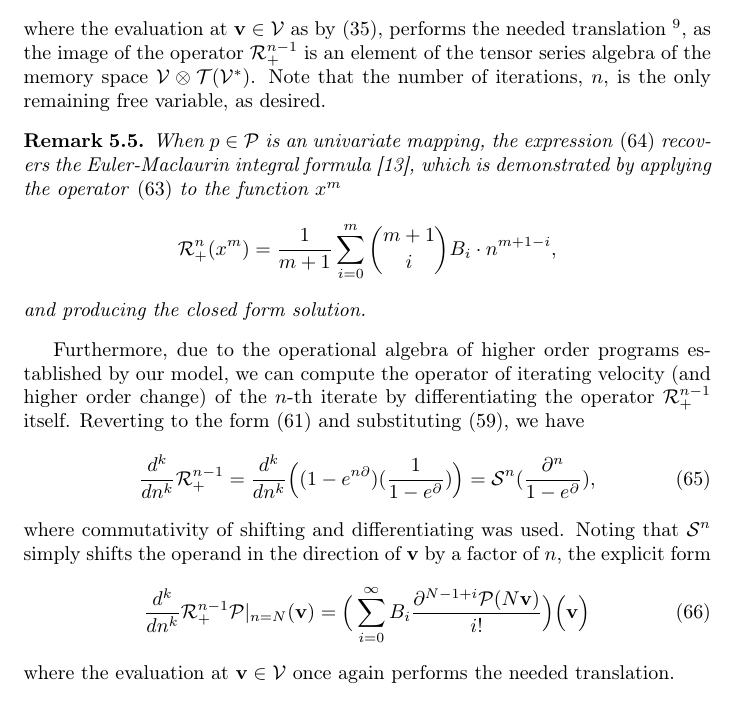
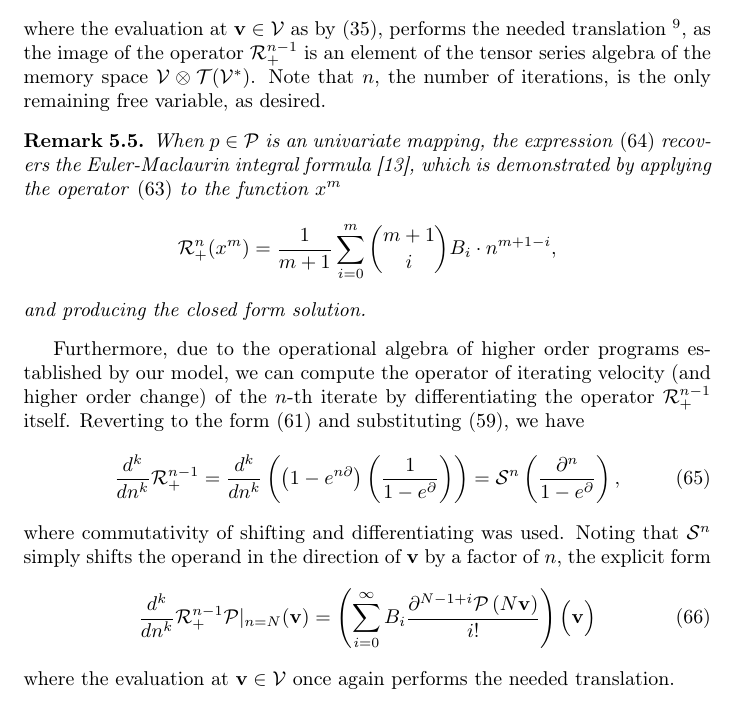
Before and after one commit to ZigaSajovic/Operational-Calculus-for-Differentiable-Programming, a LaTeX paper (latex/main.tex, which reads latex/Iterators.tex): part of page 18 of 19, cut so that both start at the same text. Compiled offline with pdfLaTeX.

Commit message:
Iterators: prettify expressions

```diff
--- a/latex/Iterators.tex
+++ b/latex/Iterators.tex
@@ -94,7 +94,7 @@ Upon applying it to a program at a particular point $\vv\in \VV$ this becomes
 where the evaluation at $\vv\in \VV$ as by \eqref{eq:polynomial_tensor}, performs the needed translation
 \footnote{Both the translation and the shift are to be performed (at) by the same point $\vv\in\VV$.},
 as the image of the operator $\mathcal{R}^{n-1}_+$ is an element of the tensor series algebra of the memory space $\VV\otimes \T(\VV^*)$.
-Note that the number of iterations, $n$, is the only remaining free variable, as desired.
+Note that $n$, the number of iterations, is the only remaining free variable, as desired.
 \begin{remark}
   When $p\in\dP$ is an univariate mapping, the expression \eqref{eq:Rn+P} recovers the Euler-Maclaurin integral formula \cite{apostol1999elementary}, which is demonstrated by applying the operator \eqref{eq:Rn+} to the function $x^m$
 $$\mathcal{R}^n_+(x^m)=\frac{1}{m+1}\sum_{i=0}^m{m+1\choose i}B_i\cdot n^{m+1-i},$$
@@ -102,10 +102,10 @@ and producing the closed form solution.
 \end{remark}
 Furthermore, due to the operational algebra of higher order programs established by our model, we can compute the operator of iterating velocity (and higher order change) of the $n$-th iterate by differentiating the operator $\mathcal{R}^{n-1}_+$ itself. Reverting to the form \eqref{eq:Rn+Basic} and substituting \eqref{eq:sn=ed}, we have
 \begin{equation}
-  \frac{d^k}{dn^k}\mathcal{R}^{n-1}_+=\frac{d^k}{dn^k}\Big((1-e^{n\D})(\frac{1}{1-e^\D})\Big)=\mathcal{S}^n(\frac{\D^n}{1-e^\D}),
+  \frac{d^k}{dn^k}\mathcal{R}^{n-1}_+=\frac{d^k}{dn^k}\left(\left(1-e^{n\D}\right)\left(\frac{1}{1-e^\D}\right)\right)=\mathcal{S}^n\left(\frac{\D^n}{1-e^\D}\right),
    \end{equation}
 where commutativity of shifting and differentiating was used. Noting that $\mathcal{S}^n$ simply shifts the operand in the direction of $\vv$ by a factor of $n$, the explicit form
 \begin{equation}
-        \frac{d^k}{dn^k}\mathcal{R}^{n-1}_+\dP\vert_{n=N}(\vv)=\Big(\sum\limits_{i=0}^{\infty}B_i\frac{\D^{N-1+i}\dP(N\vv)}{i!}\Big)\Big(\vv\Big)
+        \frac{d^k}{dn^k}\mathcal{R}^{n-1}_+\dP\vert_{n=N}(\vv)=\left(\sum\limits_{i=0}^{\infty}B_i\frac{\D^{N-1+i}\dP\left(N\vv\right)}{i!}\right)\Big(\vv\Big)
         \end{equation}
 where the evaluation at $\vv\in \VV$ once again performs the needed translation.
```
